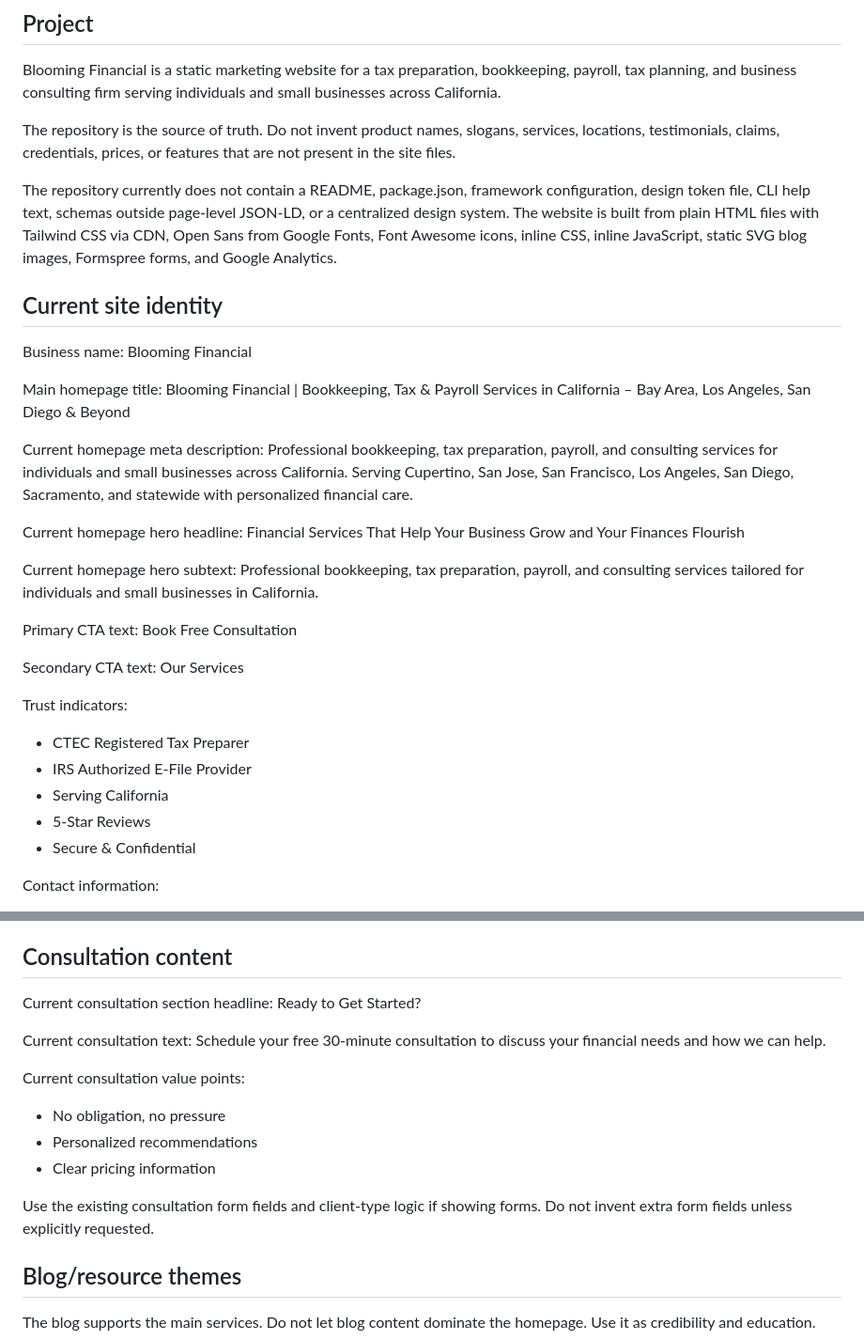
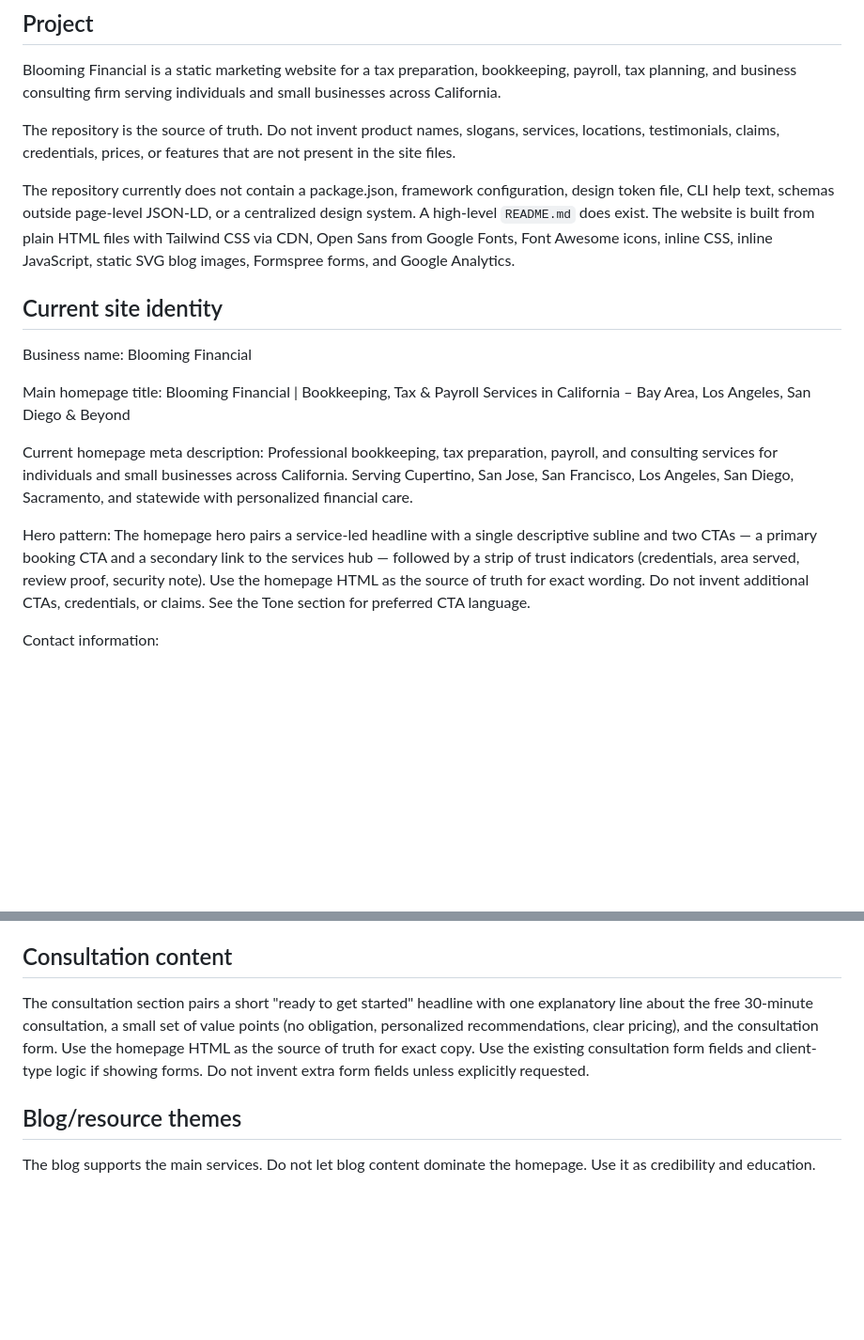
Before and after one commit to mtozaj/bloomingfinancials.github.io, a Markdown page: DESIGN.md, 2 parts joined by grey strips. Shown at 94% size. GitHub-like rendering; blank space fills up the shorter version.

```diff
--- a/DESIGN.md
+++ b/DESIGN.md
@@ -6,7 +6,7 @@ Blooming Financial is a static marketing website for a tax preparation, bookkeep
 
 The repository is the source of truth. Do not invent product names, slogans, services, locations, testimonials, claims, credentials, prices, or features that are not present in the site files.
 
-The repository currently does not contain a README, package.json, framework configuration, design token file, CLI help text, schemas outside page-level JSON-LD, or a centralized design system. The website is built from plain HTML files with Tailwind CSS via CDN, Open Sans from Google Fonts, Font Awesome icons, inline CSS, inline JavaScript, static SVG blog images, Formspree forms, and Google Analytics.
+The repository currently does not contain a package.json, framework configuration, design token file, CLI help text, schemas outside page-level JSON-LD, or a centralized design system. A high-level `README.md` does exist. The website is built from plain HTML files with Tailwind CSS via CDN, Open Sans from Google Fonts, Font Awesome icons, inline CSS, inline JavaScript, static SVG blog images, Formspree forms, and Google Analytics.
 
 ## Current site identity
 
@@ -19,24 +19,8 @@ Blooming Financial | Bookkeeping, Tax & Payroll Services in California – Bay A
 Current homepage meta description:
 Professional bookkeeping, tax preparation, payroll, and consulting services for individuals and small businesses across California. Serving Cupertino, San Jose, San Francisco, Los Angeles, San Diego, Sacramento, and statewide with personalized financial care.
 
-Current homepage hero headline:
-Financial Services That Help Your Business Grow and Your Finances Flourish
-
-Current homepage hero subtext:
-Professional bookkeeping, tax preparation, payroll, and consulting services tailored for individuals and small businesses in California.
-
-Primary CTA text:
-Book Free Consultation
-
-Secondary CTA text:
-Our Services
-
-Trust indicators:
-- CTEC Registered Tax Preparer
-- IRS Authorized E-File Provider
-- Serving California
-- 5-Star Reviews
-- Secure & Confidential
+Hero pattern:
+The homepage hero pairs a service-led headline with a single descriptive subline and two CTAs — a primary booking CTA and a secondary link to the services hub — followed by a strip of trust indicators (credentials, area served, review proof, security note). Use the homepage HTML as the source of truth for exact wording. Do not invent additional CTAs, credentials, or claims. See the Tone section for preferred CTA language.
 
 Contact information:
 - Phone: (408) 365-4671
@@ -171,18 +100,7 @@ Restaurant Owner, La Mesa
 
 ## Consultation content
 
-Current consultation section headline:
-Ready to Get Started?
-
-Current consultation text:
-Schedule your free 30-minute consultation to discuss your financial needs and how we can help.
-
-Current consultation value points:
-- No obligation, no pressure
-- Personalized recommendations
-- Clear pricing information
-
-Use the existing consultation form fields and client-type logic if showing forms. Do not invent extra form fields unless explicitly requested.
+The consultation section pairs a short "ready to get started" headline with one explanatory line about the free 30-minute consultation, a small set of value points (no obligation, personalized recommendations, clear pricing), and the consultation form. Use the homepage HTML as the source of truth for exact copy. Use the existing consultation form fields and client-type logic if showing forms. Do not invent extra form fields unless explicitly requested.
 
 ## Blog/resource themes
 
```
Also changed, not shown: other parts of DESIGN.md (+5 -60 lines).
